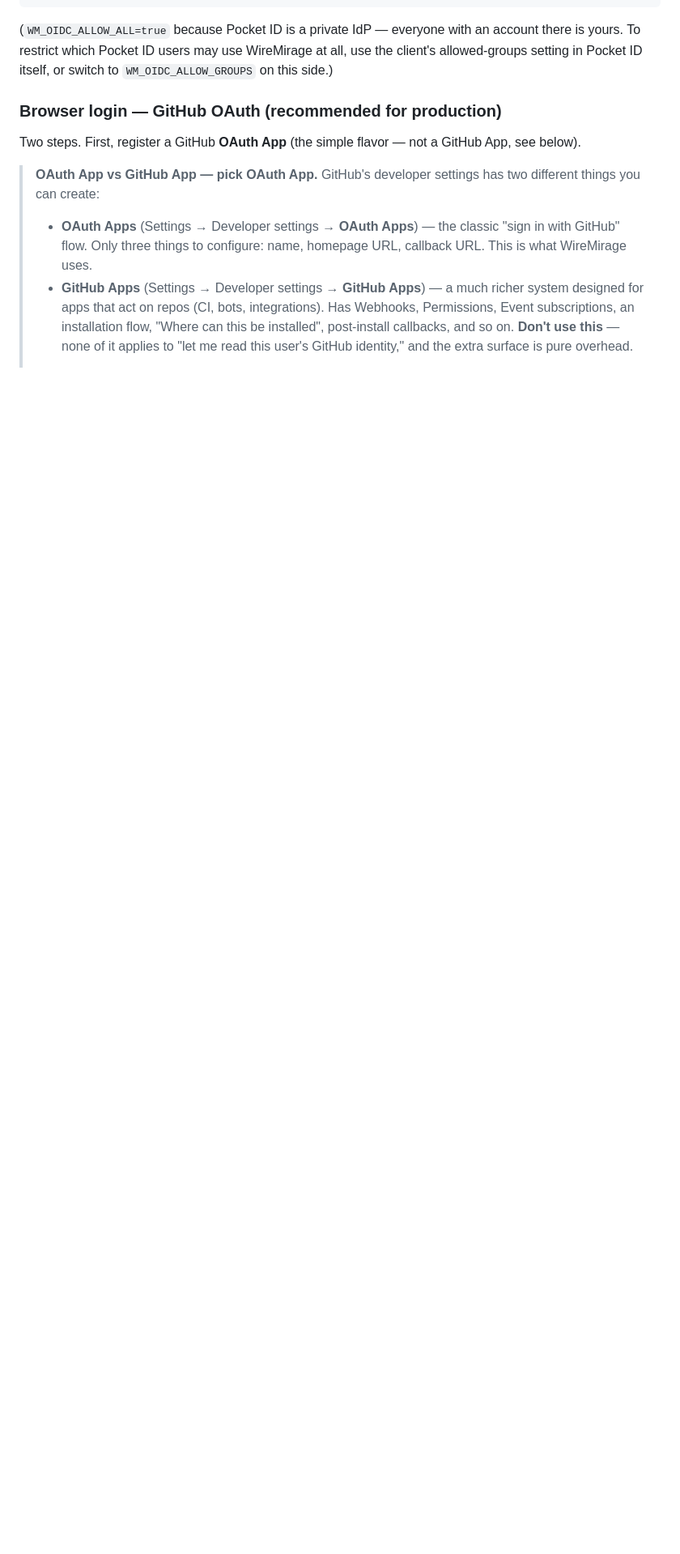
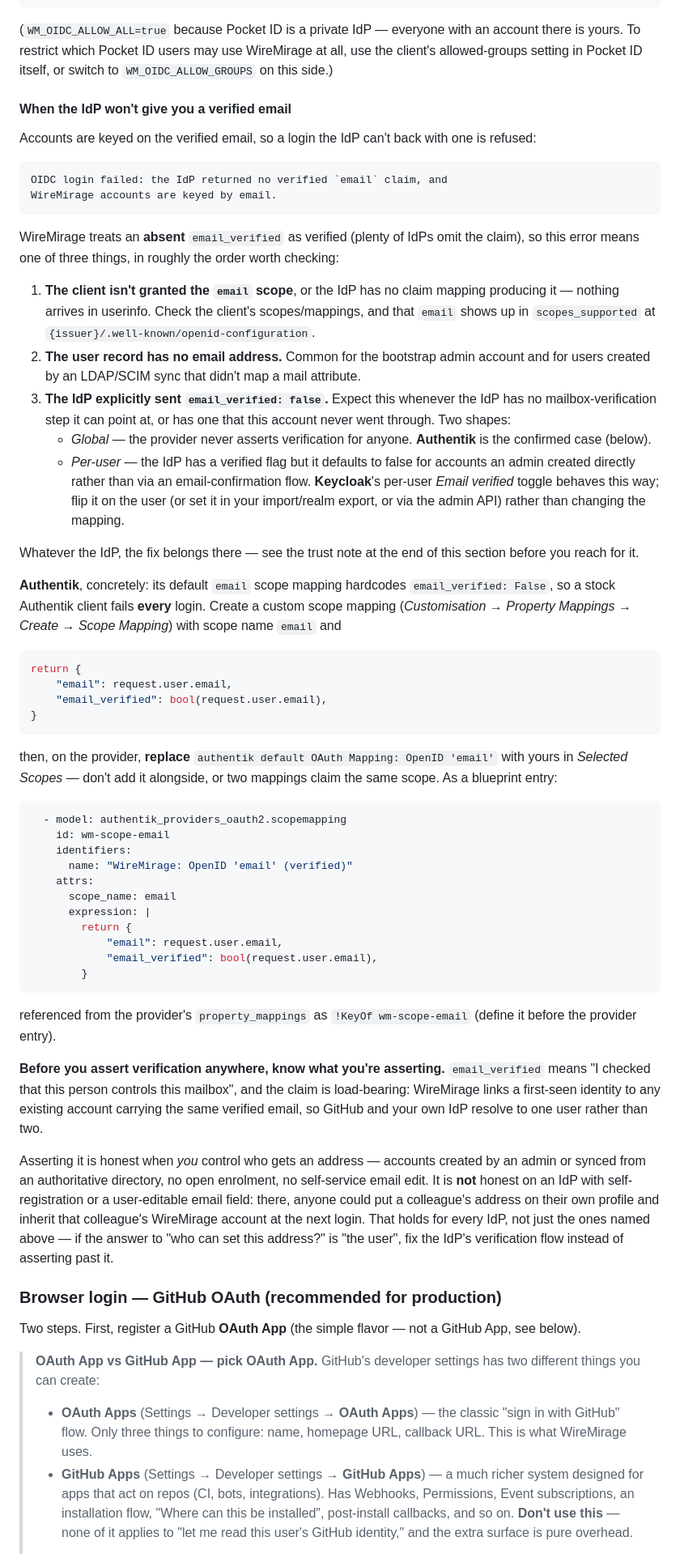
Before and after one commit to einarfd/wiremirage, a Markdown page: README.md, the part around the change. Shown at 81% size. Rendered like a GitHub page; blank space fills up the shorter version.

Commit message:
docs: document the "IdP won't give you a verified email" failure
Accounts are keyed on the verified email (ADR-0036), so an IdP that
can't back a login with one refuses every login. Dogfooding Authentik
turned this up; it isn't Authentik-specific.

Document it in the README's OIDC section, organized by cause rather
than vendor: the email scope isn't granted / no mapping produces the
claim; the user record has no address; or the IdP explicitly sent
email_verified: false. The third splits into a global shape (the
provider never asserts verification for anyone — Authentik hardcodes
it, with the custom-scope-mapping fix and a blueprint snippet) and a
per-user shape (a verified flag defaulting to false for admin-created
accounts — Keycloak's toggle). Absent email_verified is treated as
verified, which is what makes those three exhaustive.

Plus the trust note: email_verified is load-bearing because a
first-seen identity links to any account holding the same verified
email, so asserting it is honest only where the operator controls who
gets an address. The deciding question is "who can set this address?",
whatever the IdP.

ADR-0035 gains the same as a Consequences bullet.

Co-Authored-By: Claude Opus 5 (1M context) <noreply@anthropic.com>

````diff
--- a/README.md
+++ b/README.md
@@ -356,6 +356,91 @@ SESSION_SECRET=$(openssl rand -base64 48) \
 with an account there is yours. To restrict which Pocket ID users may use
 WireMirage at all, use the client's allowed-groups setting in Pocket ID
 itself, or switch to `WM_OIDC_ALLOW_GROUPS` on this side.)
+
+#### When the IdP won't give you a verified email
+
+Accounts are keyed on the verified email, so a login the IdP can't back
+with one is refused:
+
+```
+OIDC login failed: the IdP returned no verified `email` claim, and
+WireMirage accounts are keyed by email.
+```
+
+WireMirage treats an **absent** `email_verified` as verified (plenty of
+IdPs omit the claim), so this error means one of three things, in
+roughly the order worth checking:
+
+1. **The client isn't granted the `email` scope**, or the IdP has no
+   claim mapping producing it — nothing arrives in userinfo. Check the
+   client's scopes/mappings, and that `email` shows up in
+   `scopes_supported` at `{issuer}/.well-known/openid-configuration`.
+2. **The user record has no email address.** Common for the bootstrap
+   admin account and for users created by an LDAP/SCIM sync that didn't
+   map a mail attribute.
+3. **The IdP explicitly sent `email_verified: false`.** Expect this
+   whenever the IdP has no mailbox-verification step it can point at, or
+   has one that this account never went through. Two shapes:
+   - *Global* — the provider never asserts verification for anyone.
+     **Authentik** is the confirmed case (below).
+   - *Per-user* — the IdP has a verified flag but it defaults to false
+     for accounts an admin created directly rather than via an
+     email-confirmation flow. **Keycloak**'s per-user *Email verified*
+     toggle behaves this way; flip it on the user (or set it in your
+     import/realm export, or via the admin API) rather than changing
+     the mapping.
+
+Whatever the IdP, the fix belongs there — see the trust note at the end
+of this section before you reach for it.
+
+**Authentik**, concretely: its default `email` scope mapping hardcodes
+`email_verified: False`, so a stock Authentik client fails **every**
+login. Create a custom scope mapping (*Customisation → Property Mappings
+→ Create → Scope Mapping*) with scope name `email` and
+
+```python
+return {
+    "email": request.user.email,
+    "email_verified": bool(request.user.email),
+}
+```
+
+then, on the provider, **replace** `authentik default OAuth Mapping:
+OpenID 'email'` with yours in *Selected Scopes* — don't add it alongside,
+or two mappings claim the same scope. As a blueprint entry:
+
+```yaml
+  - model: authentik_providers_oauth2.scopemapping
+    id: wm-scope-email
+    identifiers:
+      name: "WireMirage: OpenID 'email' (verified)"
+    attrs:
+      scope_name: email
+      expression: |
+        return {
+            "email": request.user.email,
+            "email_verified": bool(request.user.email),
+        }
+```
+
+referenced from the provider's `property_mappings` as `!KeyOf
+wm-scope-email` (define it before the provider entry).
+
+**Before you assert verification anywhere, know what you're asserting.**
+`email_verified` means "I checked that this person controls this
+mailbox", and the claim is load-bearing: WireMirage links a first-seen
+identity to any existing account carrying the same verified email, so
+GitHub and your own IdP resolve to one user rather than two.
+
+Asserting it is honest when *you* control who gets an address — accounts
+created by an admin or synced from an authoritative directory, no open
+enrolment, no self-service email edit. It is **not** honest on an IdP
+with self-registration or a user-editable email field: there, anyone
+could put a colleague's address on their own profile and inherit that
+colleague's WireMirage account at the next login. That holds for every
+IdP, not just the ones named above — if the answer to "who can set this
+address?" is "the user", fix the IdP's verification flow instead of
+asserting past it.
 
 ### Browser login — GitHub OAuth (recommended for production)
 
````
